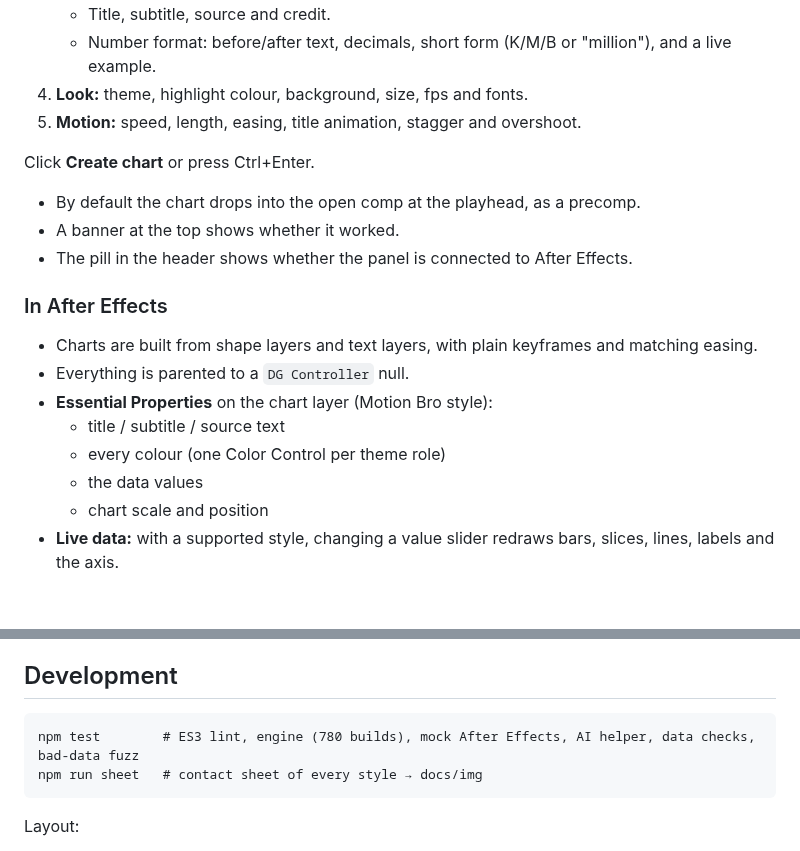
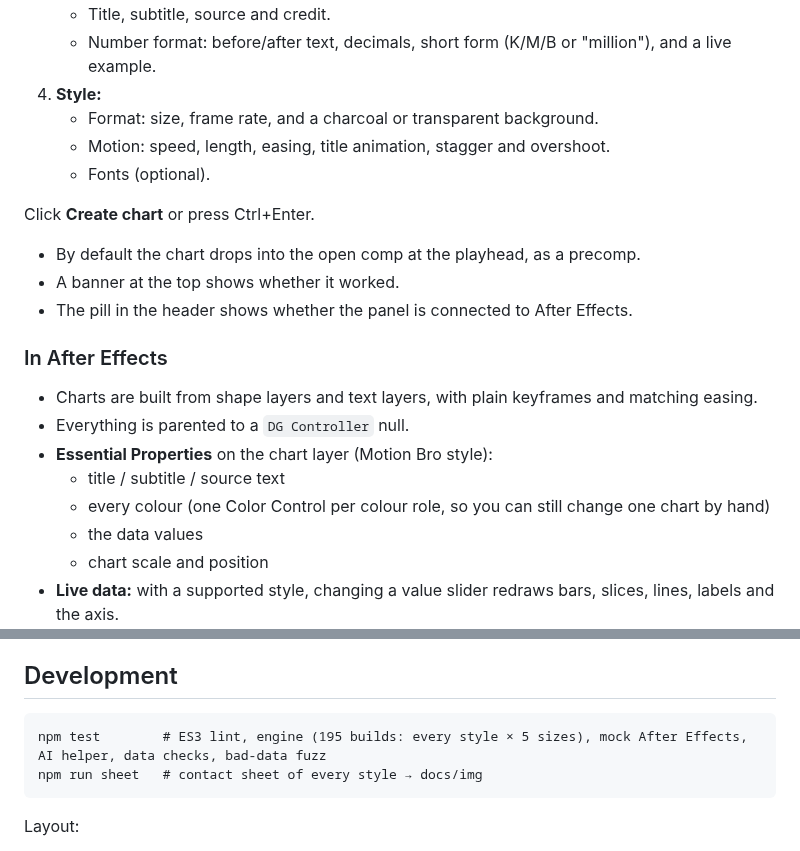
Before and after one commit to byariyankhan/graph, a Markdown page: README.md, 2 parts joined by grey strips. GitHub-like rendering; blank space fills up the shorter version.

````diff
--- a/README.md
+++ b/README.md
@@ -42,8 +44,10 @@ Numbers can use currency symbols, `%`, thousands separators or `K/M/B/T` suffixe
 3. **Text:**
    - Title, subtitle, source and credit.
    - Number format: before/after text, decimals, short form (K/M/B or "million"), and a live example.
-4. **Look:** theme, highlight colour, background, size, fps and fonts.
-5. **Motion:** speed, length, easing, title animation, stagger and overshoot.
+4. **Style:**
+   - Format: size, frame rate, and a charcoal or transparent background.
+   - Motion: speed, length, easing, title animation, stagger and overshoot.
+   - Fonts (optional).
 
 Click **Create chart** or press Ctrl+Enter.
 - By default the chart drops into the open comp at the playhead, as a precomp.
@@ -56,7 +60,7 @@ Click **Create chart** or press Ctrl+Enter.
 - Everything is parented to a `DG Controller` null.
 - **Essential Properties** on the chart layer (Motion Bro style):
   - title / subtitle / source text
-  - every colour (one Color Control per theme role)
+  - every colour (one Color Control per colour role, so you can still change one chart by hand)
   - the data values
   - chart scale and position
 - **Live data:** with a supported style, changing a value slider redraws bars, slices, lines, labels and the axis.
@@ -80,7 +84,7 @@ To try the UI without AE, open `extension/client/index.html` in a browser. The p
 ## Development
 
 ```
-npm test        # ES3 lint, engine (780 builds), mock After Effects, AI helper, data checks, bad-data fuzz
+npm test        # ES3 lint, engine (195 builds: every style × 5 sizes), mock After Effects, AI helper, data checks, bad-data fuzz
 npm run sheet   # contact sheet of every style → docs/img
 ```
 
````
Also changed, not shown: other parts of README.md (+5 -3 lines), PLAN.md (+9 -14 lines), docs/img/panel.png, docs/img/sheet-brand-end-1920x1080.jpg (added), docs/img/sheet-docDark-end-1920x1080.jpg (deleted), docs/img/sheet-vintage-end-1920x1080.jpg (deleted), 11 other files.
